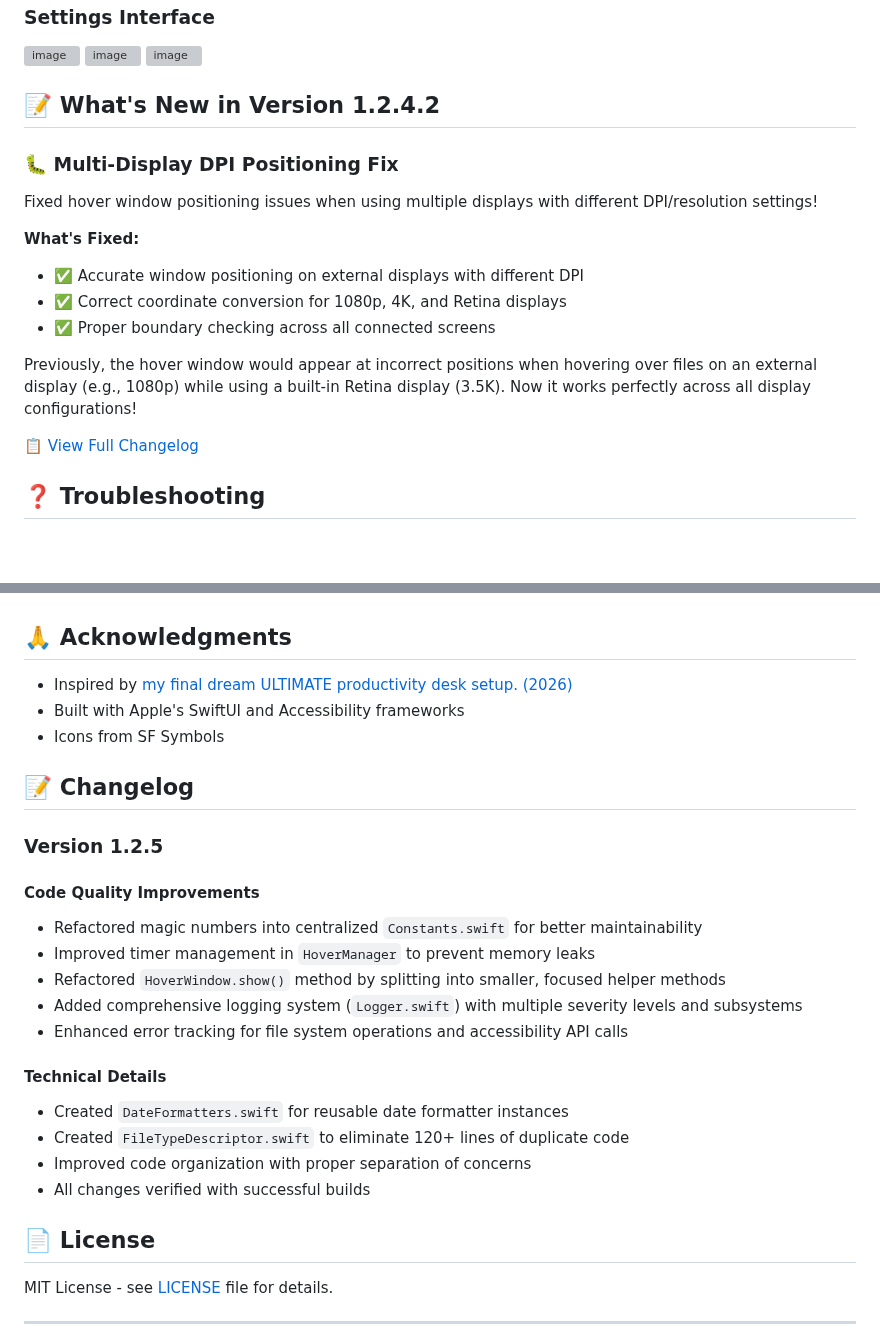
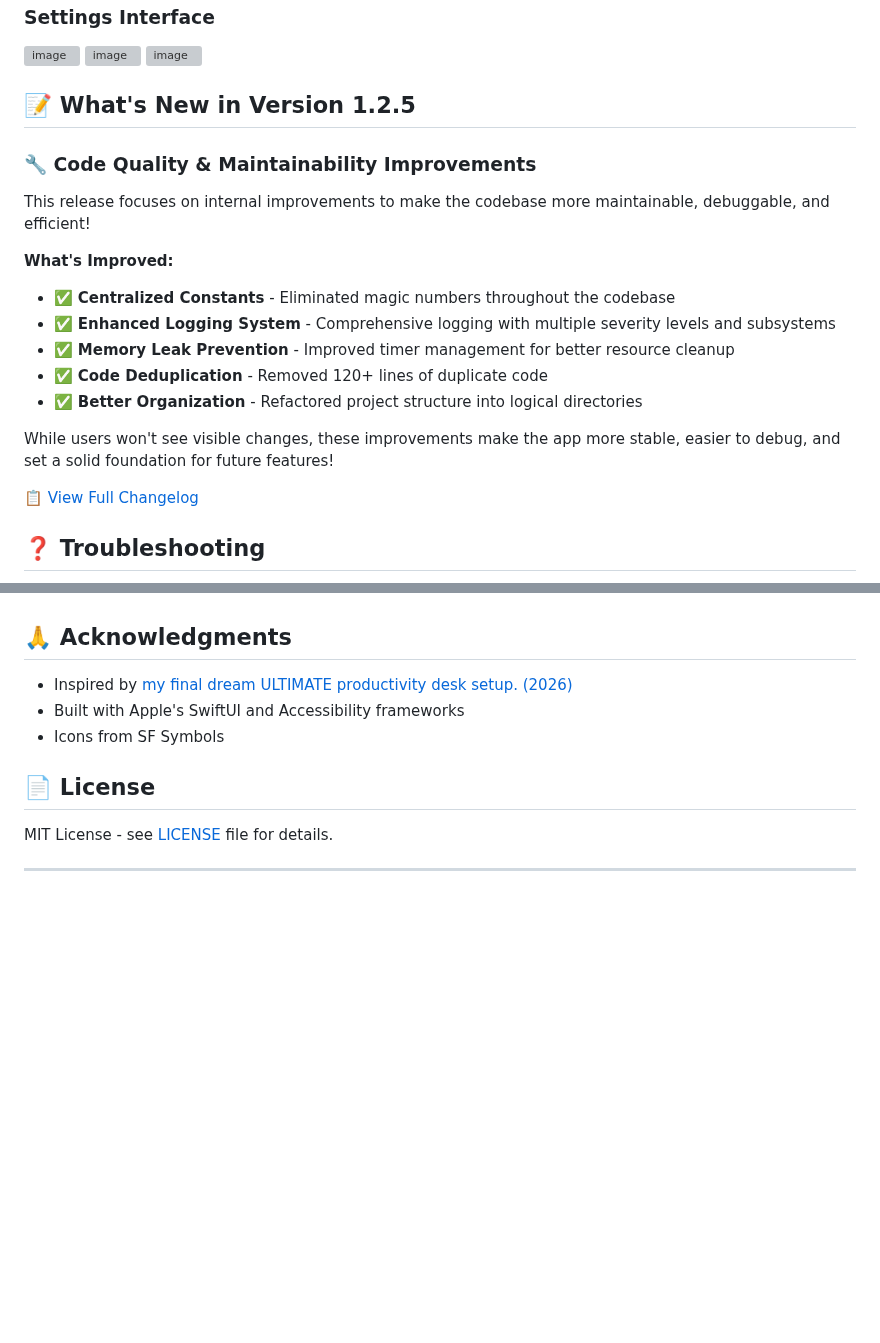
Before and after one commit to KoukeNeko/FinderHover, a Markdown page: README.md, 2 parts joined by grey strips. Drawn GitHub-style; blank space fills up the shorter version; grey boxes are pictures that could not be loaded.

Commit message:
docs: update README for version 1.2.5 release notes
- Updated "What's New" section from v1.2.4.2 to v1.2.5, shifting focus from multi-display DPI fixes to code quality and maintainability improvements
- Removed redundant "Changelog" section to avoid duplication with CHANGELOG.md
- Enhances documentation clarity and aligns with the new release's internal improvements for better stability and future development

```diff
--- a/README.md
+++ b/README.md
@@ -154,19 +154,21 @@ Press `Cmd+,` to customize:
 <img width="762" height="1002" alt="image" src="https://github.com/user-attachments/assets/0afda2cb-e26f-4574-b002-6b56a1c06102" />
 
 
-## 📝 What's New in Version 1.2.4.2
+## 📝 What's New in Version 1.2.5
 
-### 🐛 Multi-Display DPI Positioning Fix
+### 🔧 Code Quality & Maintainability Improvements
 
-Fixed hover window positioning issues when using multiple displays with different DPI/resolution settings!
+This release focuses on internal improvements to make the codebase more maintainable, debuggable, and efficient!
 
-**What's Fixed:**
+**What's Improved:**
 
-- ✅ Accurate window positioning on external displays with different DPI
-- ✅ Correct coordinate conversion for 1080p, 4K, and Retina displays
-- ✅ Proper boundary checking across all connected screens
+- ✅ **Centralized Constants** - Eliminated magic numbers throughout the codebase
+- ✅ **Enhanced Logging System** - Comprehensive logging with multiple severity levels and subsystems
+- ✅ **Memory Leak Prevention** - Improved timer management for better resource cleanup
+- ✅ **Code Deduplication** - Removed 120+ lines of duplicate code
+- ✅ **Better Organization** - Refactored project structure into logical directories
 
-Previously, the hover window would appear at incorrect positions when hovering over files on an external display (e.g., 1080p) while using a built-in Retina display (3.5K). Now it works perfectly across all display configurations!
+While users won't see visible changes, these improvements make the app more stable, easier to debug, and set a solid foundation for future features!
 
 📋 [View Full Changelog](CHANGELOG.md)
 
@@ -261,25 +263,6 @@ Contributions welcome!
 - Built with Apple's SwiftUI and Accessibility frameworks
 - Icons from SF Symbols
 
-## 📝 Changelog
-
-### Version 1.2.5
-
-#### Code Quality Improvements
-
-- Refactored magic numbers into centralized `Constants.swift` for better maintainability
-- Improved timer management in `HoverManager` to prevent memory leaks
-- Refactored `HoverWindow.show()` method by splitting into smaller, focused helper methods
-- Added comprehensive logging system (`Logger.swift`) with multiple severity levels and subsystems
-- Enhanced error tracking for file system operations and accessibility API calls
-
-#### Technical Details
-
-- Created `DateFormatters.swift` for reusable date formatter instances
-- Created `FileTypeDescriptor.swift` to eliminate 120+ lines of duplicate code
-- Improved code organization with proper separation of concerns
-- All changes verified with successful builds
-
 ## 📄 License
 
 MIT License - see [LICENSE](LICENSE) file for details.
```
